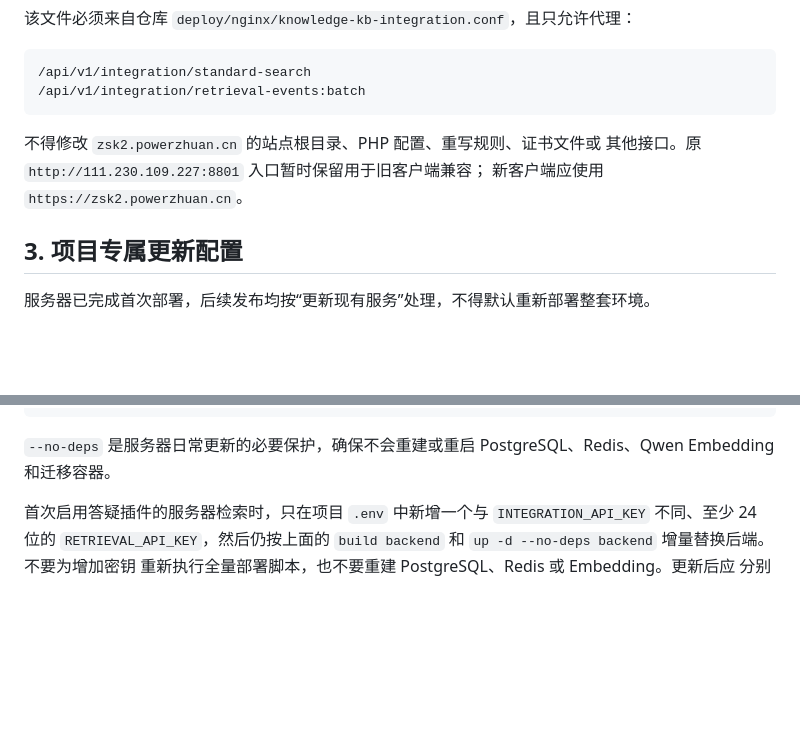
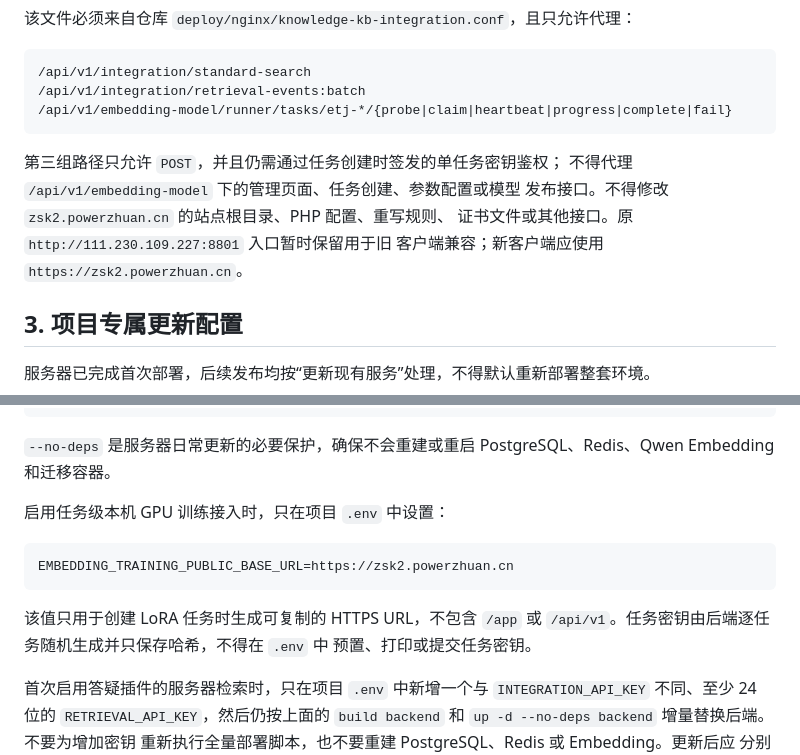
Before and after one commit to Knjss-0508/knowledge-kb, a Markdown page: docs/server-deployment-boundary.md, 2 parts joined by grey strips. GitHub-like rendering; blank space fills up the shorter version.

Commit message:
完善任务级训练接入与召回质量控制

````diff
--- a/docs/server-deployment-boundary.md
+++ b/docs/server-deployment-boundary.md
@@ -48,11 +48,14 @@
 ```text
 /api/v1/integration/standard-search
 /api/v1/integration/retrieval-events:batch
+/api/v1/embedding-model/runner/tasks/etj-*/{probe|claim|heartbeat|progress|complete|fail}
 ```
 
-不得修改 `zsk2.powerzhuan.cn` 的站点根目录、PHP 配置、重写规则、证书文件或
-其他接口。原 `http://111.230.109.227:8801` 入口暂时保留用于旧客户端兼容；
-新客户端应使用 `https://zsk2.powerzhuan.cn`。
+第三组路径只允许 `POST`，并且仍需通过任务创建时签发的单任务密钥鉴权；
+不得代理 `/api/v1/embedding-model` 下的管理页面、任务创建、参数配置或模型
+发布接口。不得修改 `zsk2.powerzhuan.cn` 的站点根目录、PHP 配置、重写规则、
+证书文件或其他接口。原 `http://111.230.109.227:8801` 入口暂时保留用于旧
+客户端兼容；新客户端应使用 `https://zsk2.powerzhuan.cn`。
 
 ## 3. 项目专属更新配置
 
@@ -87,6 +90,16 @@ docker compose -p knowledge-kb \
 ```
 
 `--no-deps` 是服务器日常更新的必要保护，确保不会重建或重启 PostgreSQL、Redis、Qwen Embedding 和迁移容器。
+
+启用任务级本机 GPU 训练接入时，只在项目 `.env` 中设置：
+
+```text
+EMBEDDING_TRAINING_PUBLIC_BASE_URL=https://zsk2.powerzhuan.cn
+```
+
+该值只用于创建 LoRA 任务时生成可复制的 HTTPS URL，不包含 `/app` 或
+`/api/v1`。任务密钥由后端逐任务随机生成并只保存哈希，不得在 `.env` 中
+预置、打印或提交任务密钥。
 
 首次启用答疑插件的服务器检索时，只在项目 `.env` 中新增一个与
 `INTEGRATION_API_KEY` 不同、至少 24 位的 `RETRIEVAL_API_KEY`，然后仍按上面的
````
